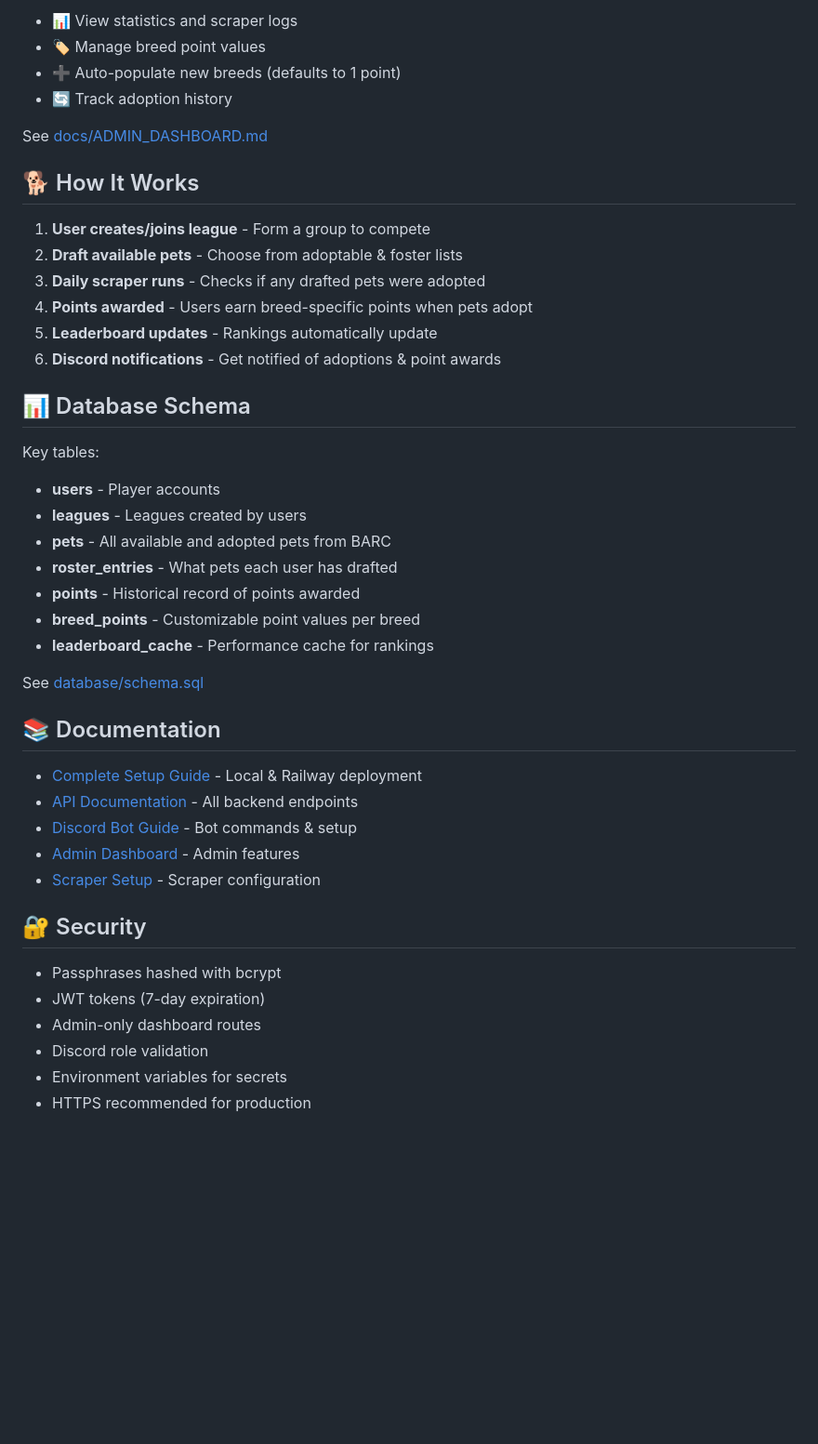
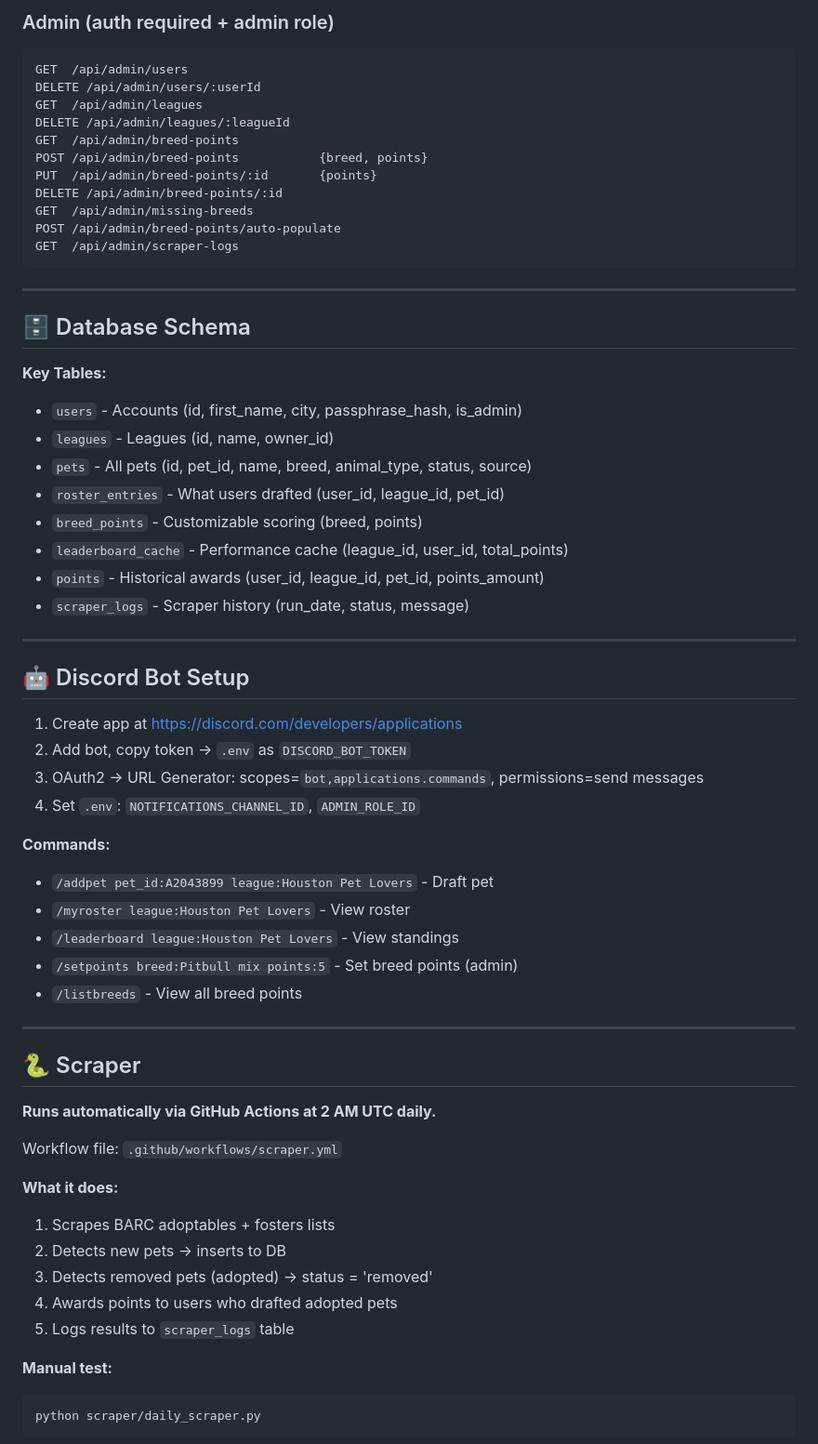
Before and after one commit to nooogy1/FantasyPetLeague, a Markdown page: README.md, the part around the change printed below. Shown: that part at 93% size. Drawn GitHub-style; blank space fills up the shorter version.

Commit message:
update README.md and remove obsolete docs

````diff
--- a/README.md
+++ b/README.md
@@ -115,46 +126,66 @@ Access at `/admin-dashboard` (admin users only)
 
-- 📊 View statistics and scraper logs
-- 🏷️ Manage breed point values
-- ➕ Auto-populate new breeds (defaults to 1 point)
-- 🔄 Track adoption history
+### Admin (auth required + admin role)
+```
+GET  /api/admin/users
+DELETE /api/admin/users/:userId
+GET  /api/admin/leagues
+DELETE /api/admin/leagues/:leagueId
+GET  /api/admin/breed-points
+POST /api/admin/breed-points           {breed, points}
+PUT  /api/admin/breed-points/:id       {points}
+DELETE /api/admin/breed-points/:id
+GET  /api/admin/missing-breeds
+POST /api/admin/breed-points/auto-populate
+GET  /api/admin/scraper-logs
+```
 
-See [docs/ADMIN_DASHBOARD.md](docs/ADMIN_DASHBOARD.md)
+---
 
-## 🐕 How It Works
+## 🗄️ Database Schema
 
-1. **User creates/joins league** - Form a group to compete
-2. **Draft available pets** - Choose from adoptable & foster lists
-3. **Daily scraper runs** - Checks if any drafted pets were adopted
-4. **Points awarded** - Users earn breed-specific points when pets adopt
-5. **Leaderboard updates** - Rankings automatically update
-6. **Discord notifications** - Get notified of adoptions & point awards
+**Key Tables:**
+- `users` - Accounts (id, first_name, city, passphrase_hash, is_admin)
+- `leagues` - Leagues (id, name, owner_id)
+- `pets` - All pets (id, pet_id, name, breed, animal_type, status, source)
+- `roster_entries` - What users drafted (user_id, league_id, pet_id)
+- `breed_points` - Customizable scoring (breed, points)
+- `leaderboard_cache` - Performance cache (league_id, user_id, total_points)
+- `points` - Historical awards (user_id, league_id, pet_id, points_amount)
+- `scraper_logs` - Scraper history (run_date, status, message)
 
-## 📊 Database Schema
+---
 
-Key tables:
-- **users** - Player accounts
-- **leagues** - Leagues created by users
-- **pets** - All available and adopted pets from BARC
-- **roster_entries** - What pets each user has drafted
-- **points** - Historical record of points awarded
-- **breed_points** - Customizable point values per breed
-- **leaderboard_cache** - Performance cache for rankings
+## 🤖 Discord Bot Setup
 
-See [database/schema.sql](database/schema.sql)
+1. Create app at https://discord.com/developers/applications
+2. Add bot, copy token → `.env` as `DISCORD_BOT_TOKEN`
+3. OAuth2 → URL Generator: scopes=`bot,applications.commands`, permissions=send messages
+4. Set `.env`: `NOTIFICATIONS_CHANNEL_ID`, `ADMIN_ROLE_ID`
 
-## 📚 Documentation
+**Commands:**
+- `/addpet pet_id:A2043899 league:Houston Pet Lovers` - Draft pet
+- `/myroster league:Houston Pet Lovers` - View roster
+- `/leaderboard league:Houston Pet Lovers` - View standings
+- `/setpoints breed:Pitbull mix points:5` - Set breed points (admin)
+- `/listbreeds` - View all breed points
 
-- [Complete Setup Guide](docs/COMPLETE_SETUP.md) - Local & Railway deployment
-- [API Documentation](docs/API.md) - All backend endpoints
-- [Discord Bot Guide](docs/DISCORD_BOT.md) - Bot commands & setup
-- [Admin Dashboard](docs/ADMIN_DASHBOARD.md) - Admin features
-- [Scraper Setup](docs/SCRAPER_SETUP.md) - Scraper configuration
+---
 
-## 🔐 Security
+## 🐍 Scraper
 
-- Passphrases hashed with bcrypt
-- JWT tokens (7-day expiration)
-- Admin-only dashboard routes
-- Discord role validation
-- Environment variables for secrets
-- HTTPS recommended for production
+**Runs automatically via GitHub Actions at 2 AM UTC daily.**
+
+Workflow file: `.github/workflows/scraper.yml`
+
+**What it does:**
+1. Scrapes BARC adoptables + fosters lists
+2. Detects new pets → inserts to DB
+3. Detects removed pets (adopted) → status = 'removed'
+4. Awards points to users who drafted adopted pets
+5. Logs results to `scraper_logs` table
+
+**Manual test:**
+```bash
+python scraper/daily_scraper.py
+```
+
````
Also changed, not shown: other parts of README.md (+232 -128 lines).
